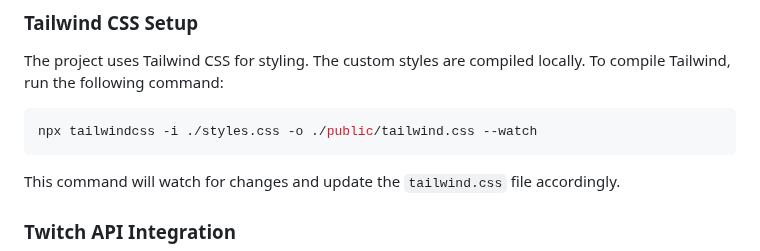
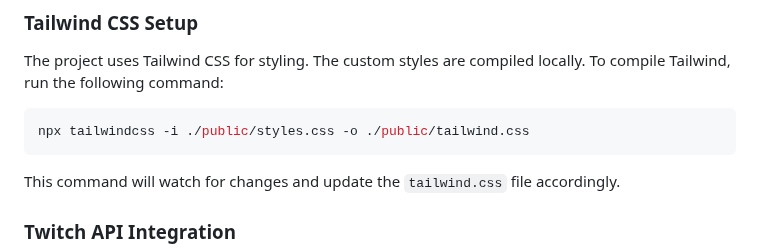
Before and after one commit to Dawgyy/obs-end-credit, a Markdown page: README.md, the part around the change. GitHub-like rendering.

````diff
--- a/README.md
+++ b/README.md
@@ -73,7 +73,7 @@ This project is a dynamic end credit script designed for use with OBS Studio. It
 The project uses Tailwind CSS for styling. The custom styles are compiled locally. To compile Tailwind, run the following command:
 
 ```sh
-npx tailwindcss -i ./styles.css -o ./public/tailwind.css --watch
+npx tailwindcss -i ./public/styles.css -o ./public/tailwind.css
 ```
 
 This command will watch for changes and update the `tailwind.css` file accordingly.
````
